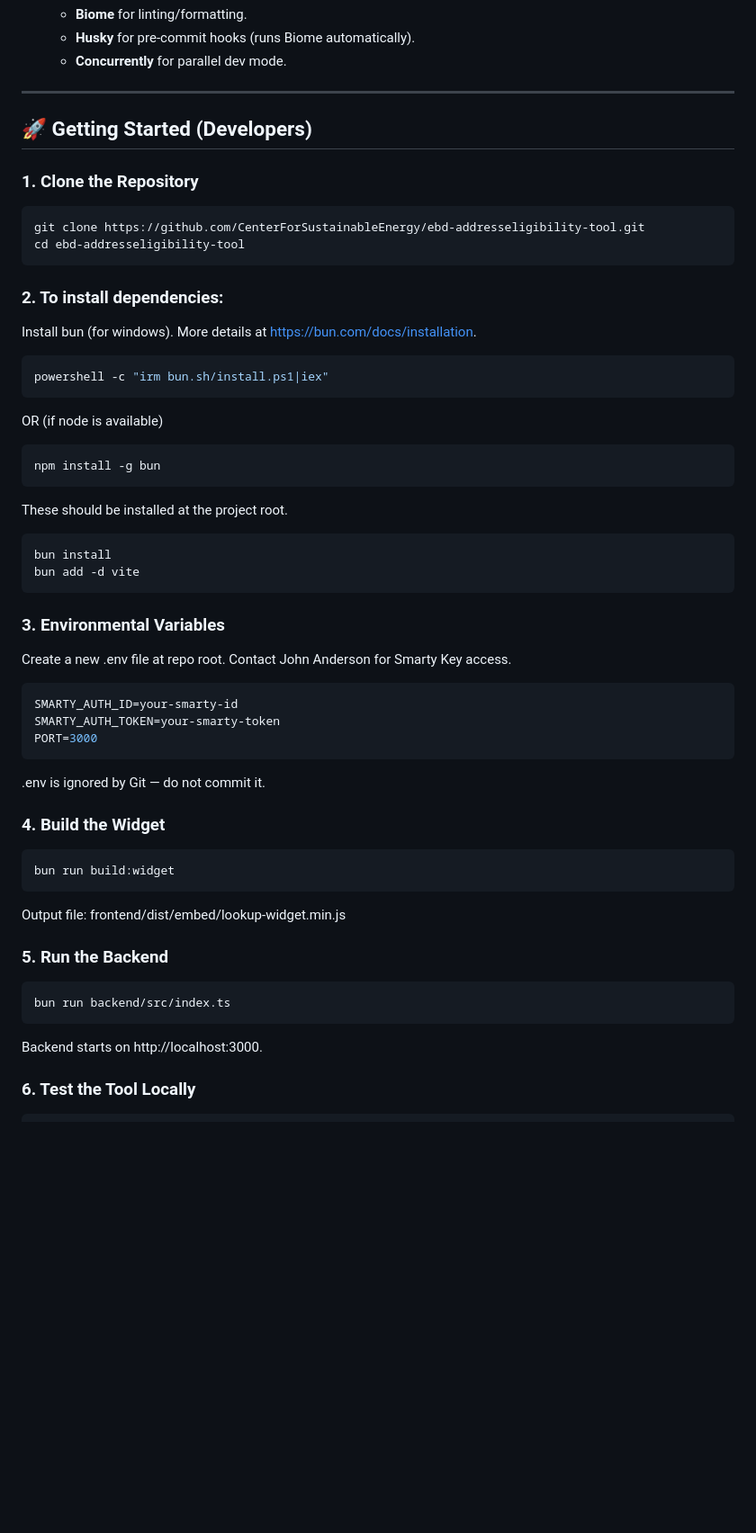
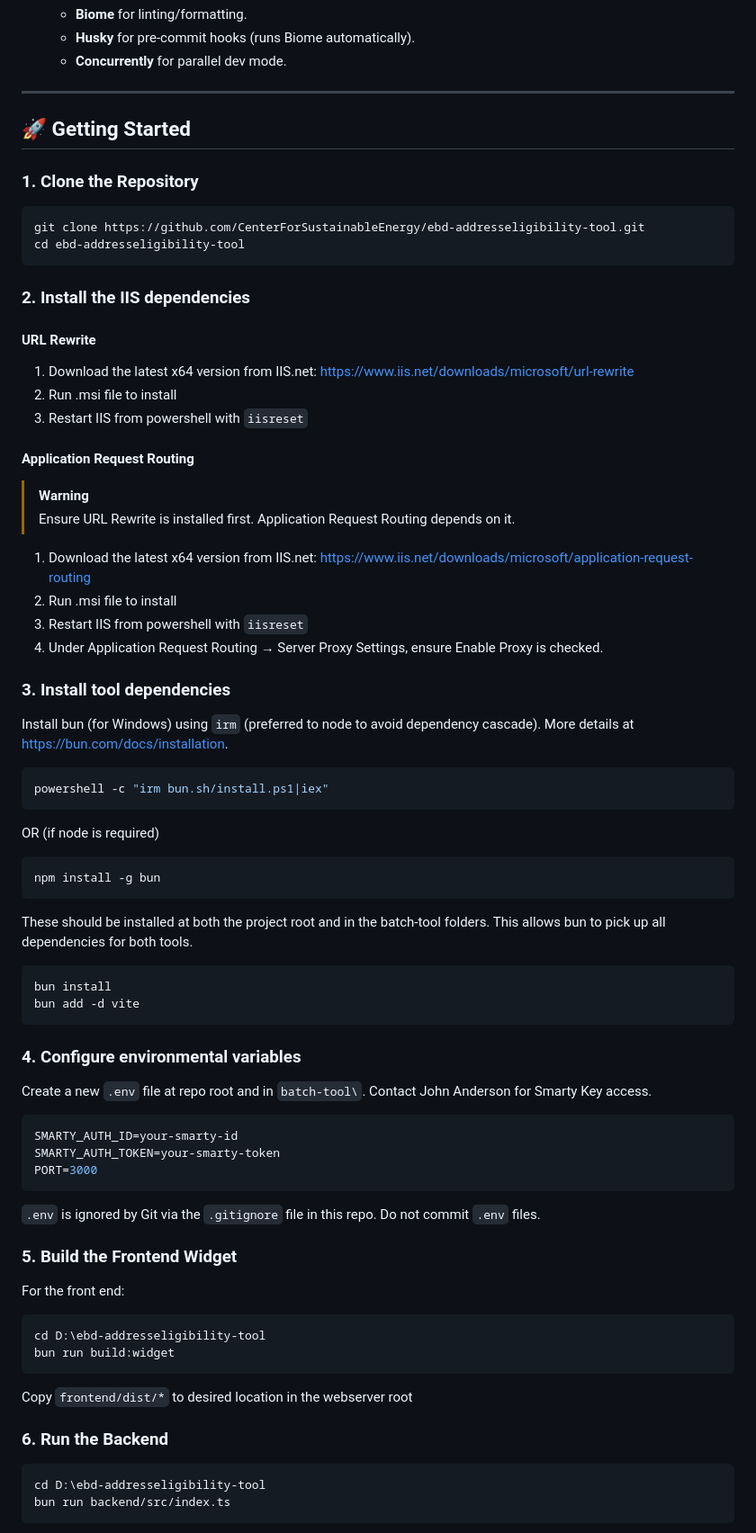
Before and after one commit to CenterForSustainableEnergy/ebd-addresseligibility-tool, a Markdown page: README.md, the part around one of its changes. Shown at 90% size. Drawn GitHub-style; blank space fills up the shorter version.

````diff
--- a/README.md
+++ b/README.md
@@ -40,59 +40,81 @@ It can be embedded directly into the EBD program website via a single `<script>`
 
 ---
 
-## 🚀 Getting Started (Developers)
+## 🚀 Getting Started
 
 ### 1. Clone the Repository
 
-```bash
-git clone https://github.com/CenterForSustainableEnergy/ebd-addresseligibility-tool.git
-cd ebd-addresseligibility-tool
-```
+ ```bash
+ git clone https://github.com/CenterForSustainableEnergy/ebd-addresseligibility-tool.git
+ cd ebd-addresseligibility-tool
+ ```
 
-### 2. To install dependencies:
+### 2. Install the IIS dependencies
 
-Install bun (for windows). More details at https://bun.com/docs/installation.
+#### URL Rewrite
 
-```bash
-powershell -c "irm bun.sh/install.ps1|iex"
-```
+1. Download the latest x64 version from IIS.net: [https://www.iis.net/downloads/microsoft/url-rewrite](https://www.iis.net/downloads/microsoft/url-rewrite)
+2. Run .msi file to install
+3. Restart IIS from powershell with `iisreset`
 
-OR (if node is available)
+#### Application Request Routing
 
-```bash
-npm install -g bun
-```
+> [!Warning]
+> Ensure URL Rewrite is installed first. Application Request Routing depends on it.
 
-These should be installed at the project root.
+1. Download the latest x64 version from IIS.net: [https://www.iis.net/downloads/microsoft/application-request-routing](https://www.iis.net/downloads/microsoft/application-request-routing)
+2. Run .msi file to install
+3. Restart IIS from powershell with `iisreset`
+4. Under Application Request Routing → Server Proxy Settings, ensure Enable Proxy is checked.
 
-```bash
-bun install
-bun add -d vite
-```
+### 3. Install tool dependencies
 
-### 3. Environmental Variables
-Create a new .env file at repo root. Contact John Anderson for Smarty Key access.
+Install bun (for Windows) using `irm` (preferred to node to avoid dependency cascade). More details at <https://bun.com/docs/installation>.
 
-```ini
-SMARTY_AUTH_ID=your-smarty-id
-SMARTY_AUTH_TOKEN=your-smarty-token
-PORT=3000
-```
-.env is ignored by Git — do not commit it.
+ ```bash
+ powershell -c "irm bun.sh/install.ps1|iex"
+ ```
 
-### 4. Build the Widget
+OR (if node is required)
 
-```bash
-bun run build:widget
-```
-Output file:
-frontend/dist/embed/lookup-widget.min.js
+ ```bash
+ npm install -g bun
+ ```
 
-### 5. Run the Backend
+These should be installed at both the project root and in the batch-tool folders. This allows bun to pick up all dependencies for both tools.
 
-```bash
-bun run backend/src/index.ts
-```
-Backend starts on http://localhost:3000.
+ ```bash
+ bun install
+ bun add -d vite
+ ```
 
-### 6. Test the Tool Locally
+### 4. Configure environmental variables
+
+Create a new `.env` file at repo root and in `batch-tool\`. Contact John Anderson for Smarty Key access.
+
+ ```ini
+ SMARTY_AUTH_ID=your-smarty-id
+ SMARTY_AUTH_TOKEN=your-smarty-token
+ PORT=3000
+ ```
+
+`.env` is ignored by Git via the `.gitignore` file in this repo. Do not commit `.env` files.
+
+### 5. Build the Frontend Widget
+
+For the front end:
+
+ ```bash
+ cd D:\ebd-addresseligibility-tool
+ bun run build:widget
+ ```
+
+Copy `frontend/dist/*` to desired location in the webserver root
+
+### 6. Run the Backend
+
+ ```bash
+ cd D:\ebd-addresseligibility-tool
+ bun run backend/src/index.ts
+ ```
+
````
Also changed, not shown: other parts of README.md (+179 -92 lines).
